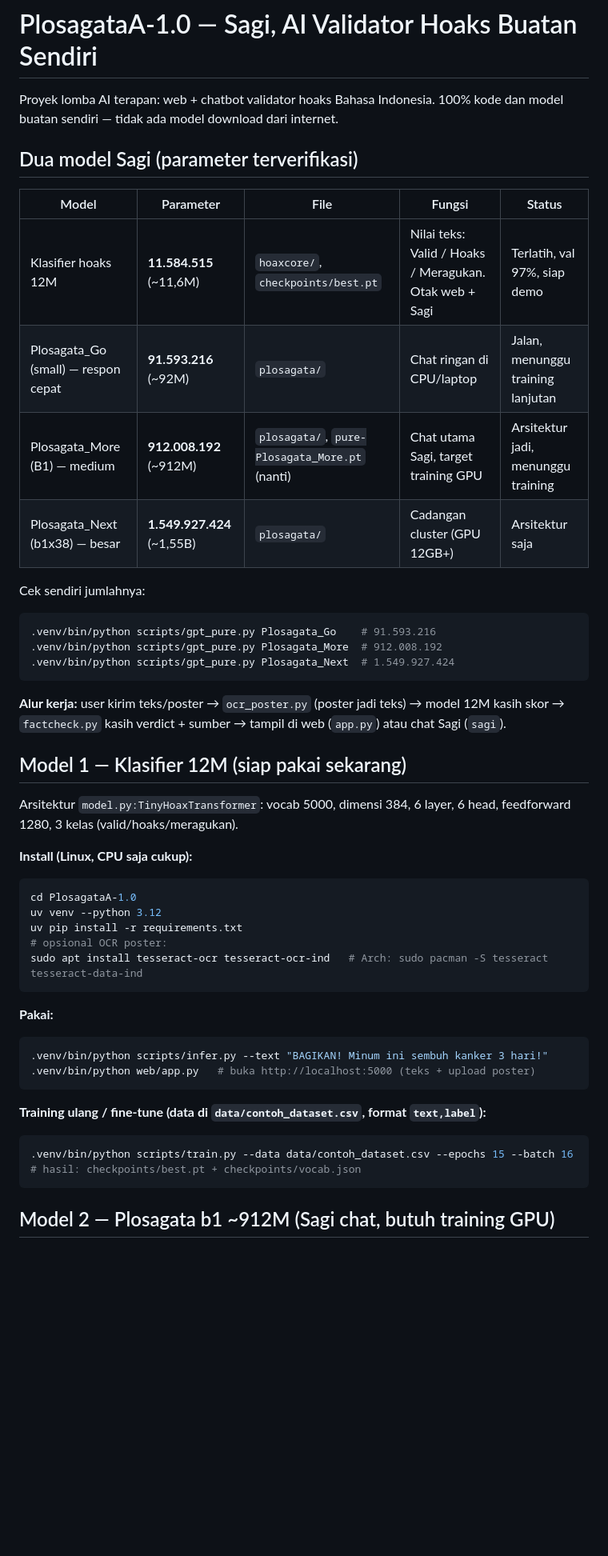
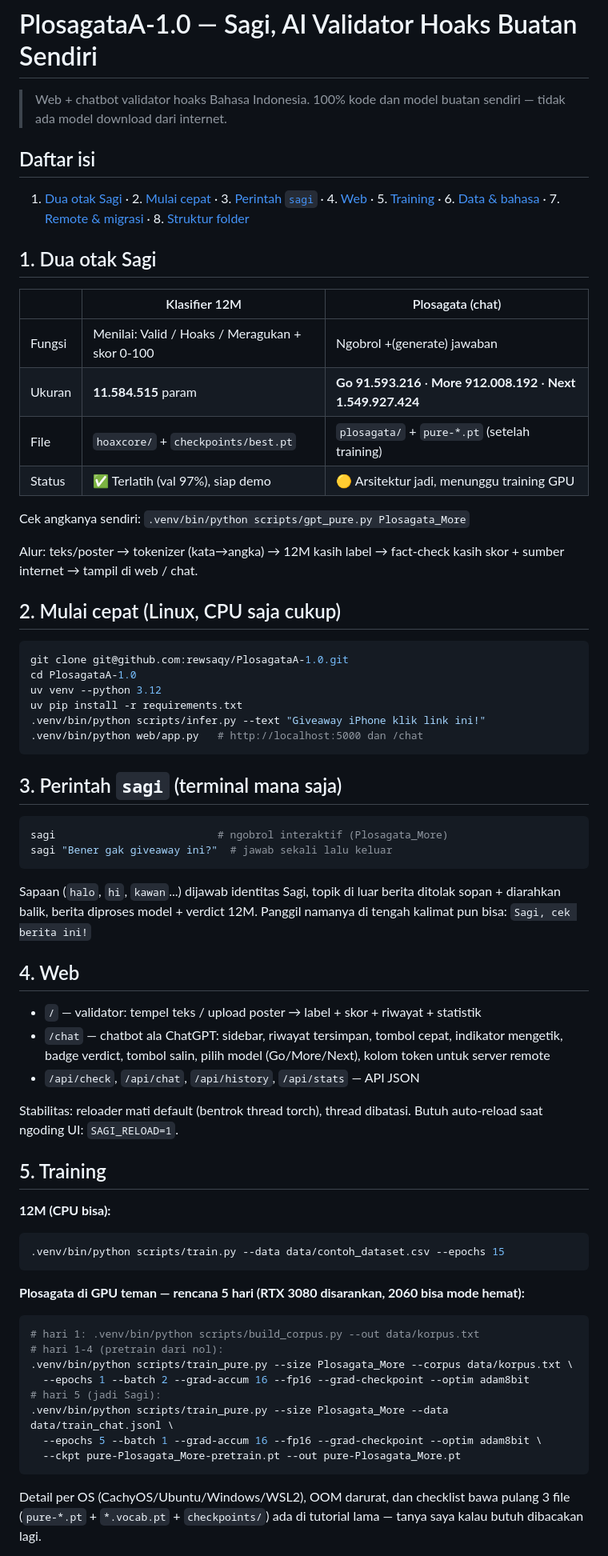
Before and after one commit to rewsaqy/PlosagataA-1.0, a Markdown page: README.md, the part around one of its changes. Shown at 80% size. Drawn GitHub-style; blank space fills up the shorter version.

Commit message:
README total rewrite sesuai kondisi proyek

````diff
--- a/README.md
+++ b/README.md
@@ -1,53 +1,81 @@
 # PlosagataA-1.0 — Sagi, AI Validator Hoaks Buatan Sendiri
 
-Proyek lomba AI terapan: web + chatbot validator hoaks Bahasa Indonesia.
-100% kode dan model buatan sendiri — tidak ada model download dari internet.
+> Web + chatbot validator hoaks Bahasa Indonesia. 100% kode dan model buatan
+> sendiri — tidak ada model download dari internet.
 
-## Dua model Sagi (parameter terverifikasi)
+## Daftar isi
 
-| Model | Parameter | File | Fungsi | Status |
-|---|---|---|---|---|
-| Klasifier hoaks 12M | **11.584.515** (~11,6M) | `hoaxcore/`, `checkpoints/best.pt` | Nilai teks: Valid / Hoaks / Meragukan. Otak web + Sagi | Terlatih, val 97%, siap demo |
-| Plosagata_Go (small) — respon cepat | **91.593.216** (~92M) | `plosagata/` | Chat ringan di CPU/laptop | Jalan, menunggu training lanjutan |
-| Plosagata_More (B1) — medium | **912.008.192** (~912M) | `plosagata/`, `pure-Plosagata_More.pt` (nanti) | Chat utama Sagi, target training GPU | Arsitektur jadi, menunggu training |
-| Plosagata_Next (b1x38) — besar | **1.549.927.424** (~1,55B) | `plosagata/` | Cadangan cluster (GPU 12GB+) | Arsitektur saja |
+1. [Dua otak Sagi](#1-dua-otak-sagi) · 2. [Mulai cepat](#2-mulai-cepat) ·
+   3. [Perintah `sagi`](#3-perintah-sagi) · 4. [Web](#4-web) ·
+   5. [Training](#5-training) · 6. [Data & bahasa](#6-data--bahasa) ·
+   7. [Remote & migrasi](#7-remote--migrasi) · 8. [Struktur folder](#8-struktur-folder)
 
-Cek sendiri jumlahnya:
+## 1. Dua otak Sagi
+
+| | Klasifier 12M | Plosagata (chat) |
+|---|---|---|
+| Fungsi | Menilai: Valid / Hoaks / Meragukan + skor 0-100 | Ngobrol +(generate) jawaban |
+| Ukuran | **11.584.515** param | **Go 91.593.216** · **More 912.008.192** · **Next 1.549.927.424** |
+| File | `hoaxcore/` + `checkpoints/best.pt` | `plosagata/` + `pure-*.pt` (setelah training) |
+| Status | ✅ Terlatih (val 97%), siap demo | 🟡 Arsitektur jadi, menunggu training GPU |
+
+Cek angkanya sendiri: `.venv/bin/python scripts/gpt_pure.py Plosagata_More`
+
+Alur: teks/poster → tokenizer (kata→angka) → 12M kasih label → fact-check
+kasih skor + sumber internet → tampil di web / chat.
+
+## 2. Mulai cepat (Linux, CPU saja cukup)
+
 ```bash
-.venv/bin/python scripts/gpt_pure.py Plosagata_Go    # 91.593.216
-.venv/bin/python scripts/gpt_pure.py Plosagata_More  # 912.008.192
-.venv/bin/python scripts/gpt_pure.py Plosagata_Next  # 1.549.927.424
-```
-
-**Alur kerja:** user kirim teks/poster → `ocr_poster.py` (poster jadi teks)
-→ model 12M kasih skor → `factcheck.py` kasih verdict + sumber
-→ tampil di web (`app.py`) atau chat Sagi (`sagi`).
-
-## Model 1 — Klasifier 12M (siap pakai sekarang)
-
-Arsitektur `model.py:TinyHoaxTransformer`: vocab 5000, dimensi 384,
-6 layer, 6 head, feedforward 1280, 3 kelas (valid/hoaks/meragukan).
-
-**Install (Linux, CPU saja cukup):**
-```bash
+git clone git@github.com:rewsaqy/PlosagataA-1.0.git
 cd PlosagataA-1.0
 uv venv --python 3.12
 uv pip install -r requirements.txt
-# opsional OCR poster:
-sudo apt install tesseract-ocr tesseract-ocr-ind   # Arch: sudo pacman -S tesseract tesseract-data-ind
+.venv/bin/python scripts/infer.py --text "Giveaway iPhone klik link ini!"
+.venv/bin/python web/app.py   # http://localhost:5000 dan /chat
 ```
 
-**Pakai:**
+## 3. Perintah `sagi` (terminal mana saja)
+
 ```bash
-.venv/bin/python scripts/infer.py --text "BAGIKAN! Minum ini sembuh kanker 3 hari!"
-.venv/bin/python web/app.py   # buka http://localhost:5000 (teks + upload poster)
+sagi                          # ngobrol interaktif (Plosagata_More)
+sagi "Bener gak giveaway ini?"  # jawab sekali lalu keluar
 ```
 
-**Training ulang / fine-tune (data di `data/contoh_dataset.csv`, format `text,label`):**
+Sapaan (`halo`, `hi`, `kawan`...) dijawab identitas Sagi, topik di luar
+berita ditolak sopan + diarahkan balik, berita diproses model + verdict 12M.
+Panggil namanya di tengah kalimat pun bisa: `Sagi, cek berita ini!`
+
+## 4. Web
+
+- `/` — validator: tempel teks / upload poster → label + skor + riwayat + statistik
+- `/chat` — chatbot ala ChatGPT: sidebar, riwayat tersimpan, tombol cepat,
+  indikator mengetik, badge verdict, tombol salin, pilih model
+  (Go/More/Next), kolom token untuk server remote
+- `/api/check`, `/api/chat`, `/api/history`, `/api/stats` — API JSON
+
+Stabilitas: reloader mati default (bentrok thread torch), thread dibatasi.
+Butuh auto-reload saat ngoding UI: `SAGI_RELOAD=1`.
+
+## 5. Training
+
+**12M (CPU bisa):**
 ```bash
-.venv/bin/python scripts/train.py --data data/contoh_dataset.csv --epochs 15 --batch 16
-# hasil: checkpoints/best.pt + checkpoints/vocab.json
+.venv/bin/python scripts/train.py --data data/contoh_dataset.csv --epochs 15
 ```
 
-## Model 2 — Plosagata b1 ~912M (Sagi chat, butuh training GPU)
+**Plosagata di GPU teman — rencana 5 hari (RTX 3080 disarankan, 2060 bisa mode hemat):**
+```bash
+# hari 1: .venv/bin/python scripts/build_corpus.py --out data/korpus.txt
+# hari 1-4 (pretrain dari nol):
+.venv/bin/python scripts/train_pure.py --size Plosagata_More --corpus data/korpus.txt \
+  --epochs 1 --batch 2 --grad-accum 16 --fp16 --grad-checkpoint --optim adam8bit
+# hari 5 (jadi Sagi):
+.venv/bin/python scripts/train_pure.py --size Plosagata_More --data data/train_chat.jsonl \
+  --epochs 5 --batch 1 --grad-accum 16 --fp16 --grad-checkpoint --optim adam8bit \
+  --ckpt pure-Plosagata_More-pretrain.pt --out pure-Plosagata_More.pt
+```
+Detail per OS (CachyOS/Ubuntu/Windows/WSL2), OOM darurat, dan checklist bawa
+pulang 3 file (`pure-*.pt` + `*.vocab.pt` + `checkpoints/`) ada di tutorial
+lama — tanya saya kalau butuh dibacakan lagi.
 
````
Also changed, not shown: other parts of README.md (+28 -119 lines).
